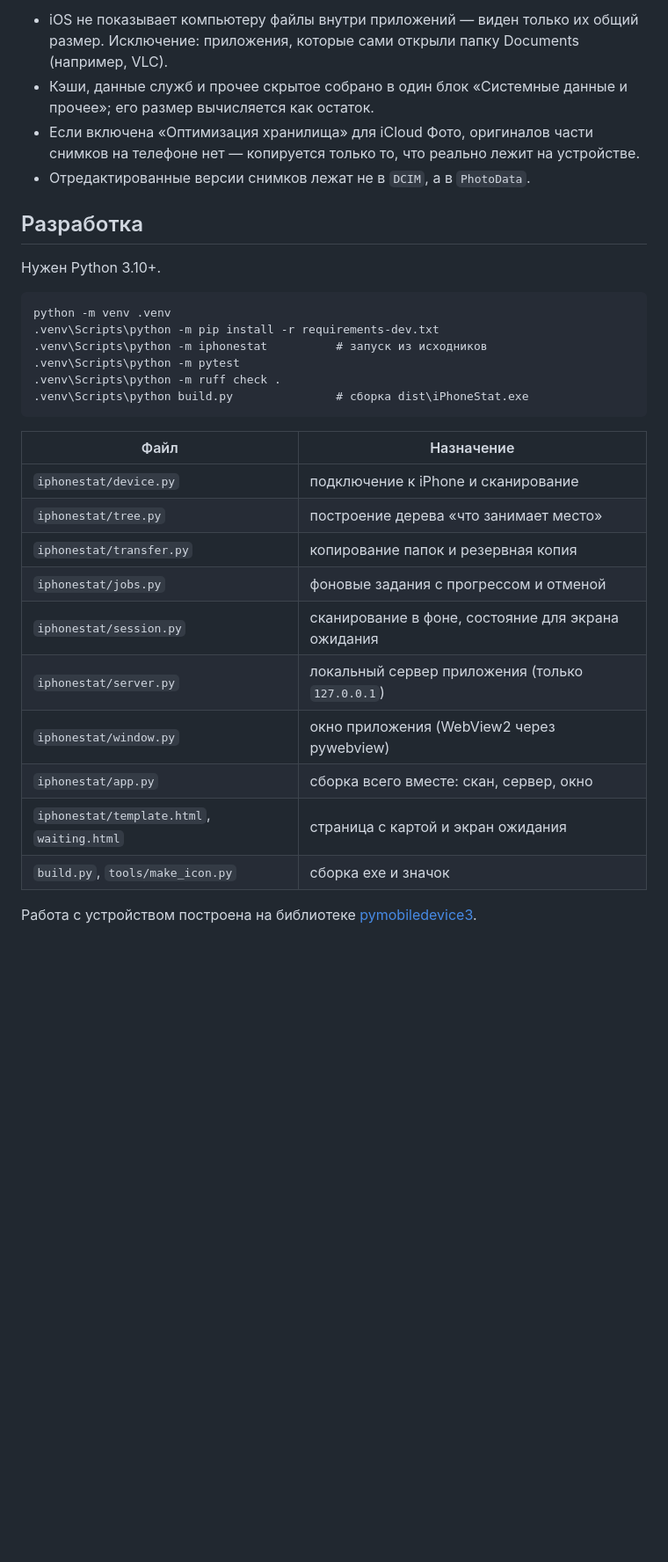
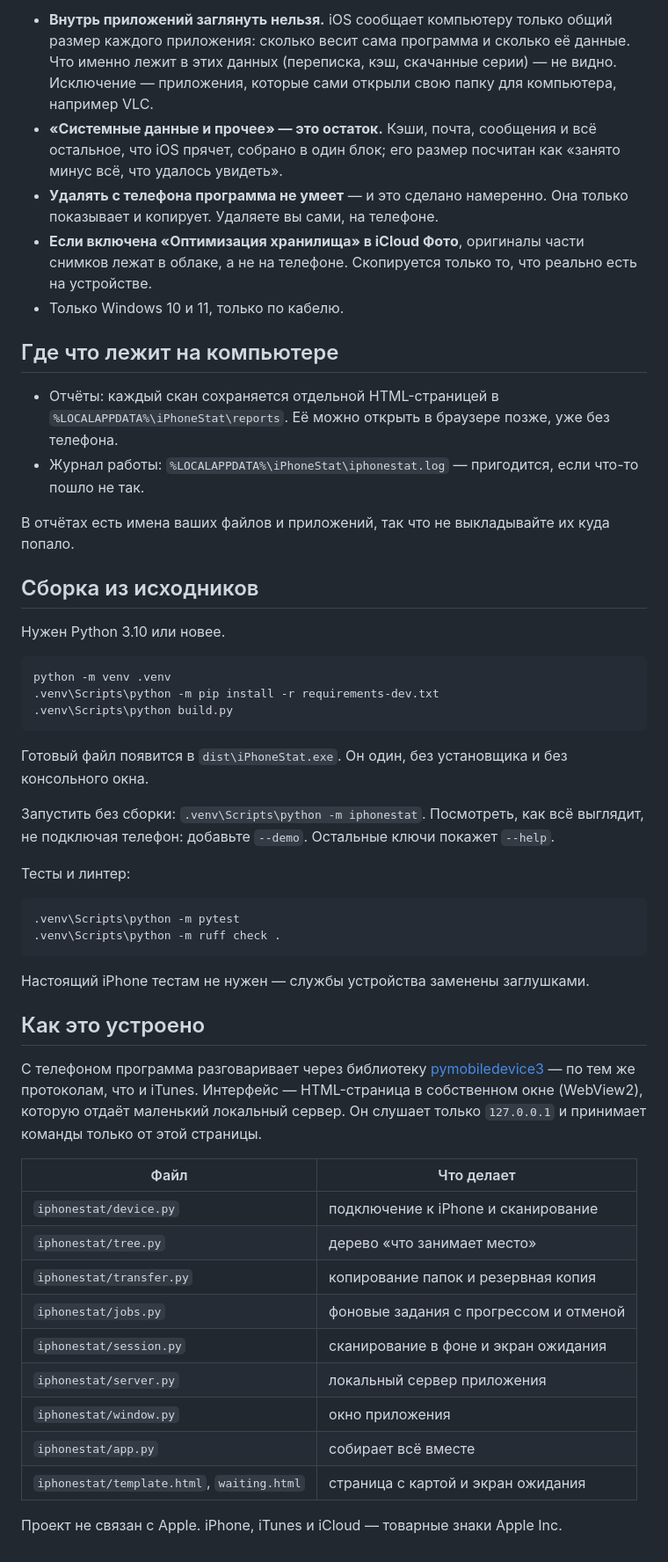
Before and after one commit to sorokin2486/iPhoneStat, a Markdown page: README.md, the part around one of its changes. Shown at 88% size. Rendered like a GitHub page; blank space fills up the shorter version.

````diff
--- a/README.md
+++ b/README.md
@@ -42,36 +48,65 @@
 
-- iOS не показывает компьютеру файлы внутри приложений — виден только их общий размер. Исключение:
-  приложения, которые сами открыли папку Documents (например, VLC).
-- Кэши, данные служб и прочее скрытое собрано в один блок «Системные данные и прочее»; его размер
-  вычисляется как остаток.
-- Если включена «Оптимизация хранилища» для iCloud Фото, оригиналов части снимков на телефоне нет —
-  копируется только то, что реально лежит на устройстве.
-- Отредактированные версии снимков лежат не в `DCIM`, а в `PhotoData`.
+- **Внутрь приложений заглянуть нельзя.** iOS сообщает компьютеру только общий размер каждого
+  приложения: сколько весит сама программа и сколько её данные. Что именно лежит в этих данных
+  (переписка, кэш, скачанные серии) — не видно. Исключение — приложения, которые сами открыли свою
+  папку для компьютера, например VLC.
+- **«Системные данные и прочее» — это остаток.** Кэши, почта, сообщения и всё остальное, что iOS
+  прячет, собрано в один блок; его размер посчитан как «занято минус всё, что удалось увидеть».
+- **Удалять с телефона программа не умеет** — и это сделано намеренно. Она только показывает и
+  копирует. Удаляете вы сами, на телефоне.
+- **Если включена «Оптимизация хранилища» в iCloud Фото**, оригиналы части снимков лежат в облаке,
+  а не на телефоне. Скопируется только то, что реально есть на устройстве.
+- Только Windows 10 и 11, только по кабелю.
 
-## Разработка
+## Где что лежит на компьютере
 
-Нужен Python 3.10+.
+- Отчёты: каждый скан сохраняется отдельной HTML-страницей в `%LOCALAPPDATA%\iPhoneStat\reports`.
+  Её можно открыть в браузере позже, уже без телефона.
+- Журнал работы: `%LOCALAPPDATA%\iPhoneStat\iphonestat.log` — пригодится, если что-то пошло не так.
+
+В отчётах есть имена ваших файлов и приложений, так что не выкладывайте их куда попало.
+
+## Сборка из исходников
+
+Нужен Python 3.10 или новее.
 
 ```
 python -m venv .venv
 .venv\Scripts\python -m pip install -r requirements-dev.txt
-.venv\Scripts\python -m iphonestat          # запуск из исходников
+.venv\Scripts\python build.py
+```
+
+Готовый файл появится в `dist\iPhoneStat.exe`. Он один, без установщика и без консольного окна.
+
+Запустить без сборки: `.venv\Scripts\python -m iphonestat`. Посмотреть, как всё выглядит, не
+подключая телефон: добавьте `--demo`. Остальные ключи покажет `--help`.
+
+Тесты и линтер:
+
+```
 .venv\Scripts\python -m pytest
 .venv\Scripts\python -m ruff check .
-.venv\Scripts\python build.py               # сборка dist\iPhoneStat.exe
 ```
 
-| Файл | Назначение |
+Настоящий iPhone тестам не нужен — службы устройства заменены заглушками.
+
+## Как это устроено
+
+С телефоном программа разговаривает через библиотеку
+[pymobiledevice3](https://github.com/doronz88/pymobiledevice3) — по тем же протоколам, что и iTunes.
+Интерфейс — HTML-страница в собственном окне (WebView2), которую отдаёт маленький локальный сервер.
+Он слушает только `127.0.0.1` и принимает команды только от этой страницы.
+
+| Файл | Что делает |
 |------|------------|
 | `iphonestat/device.py` | подключение к iPhone и сканирование |
-| `iphonestat/tree.py` | построение дерева «что занимает место» |
+| `iphonestat/tree.py` | дерево «что занимает место» |
 | `iphonestat/transfer.py` | копирование папок и резервная копия |
 | `iphonestat/jobs.py` | фоновые задания с прогрессом и отменой |
-| `iphonestat/session.py` | сканирование в фоне, состояние для экрана ожидания |
-| `iphonestat/server.py` | локальный сервер приложения (только `127.0.0.1`) |
-| `iphonestat/window.py` | окно приложения (WebView2 через pywebview) |
-| `iphonestat/app.py` | сборка всего вместе: скан, сервер, окно |
+| `iphonestat/session.py` | сканирование в фоне и экран ожидания |
+| `iphonestat/server.py` | локальный сервер приложения |
+| `iphonestat/window.py` | окно приложения |
+| `iphonestat/app.py` | собирает всё вместе |
 | `iphonestat/template.html`, `waiting.html` | страница с картой и экран ожидания |
-| `build.py`, `tools/make_icon.py` | сборка exe и значок |
 
-Работа с устройством построена на библиотеке [pymobiledevice3](https://github.com/doronz88/pymobiledevice3).
+Проект не связан с Apple. iPhone, iTunes и iCloud — товарные знаки Apple Inc.
````
Also changed, not shown: other parts of README.md (+34 -28 lines), docs/screenshot.png (added).
